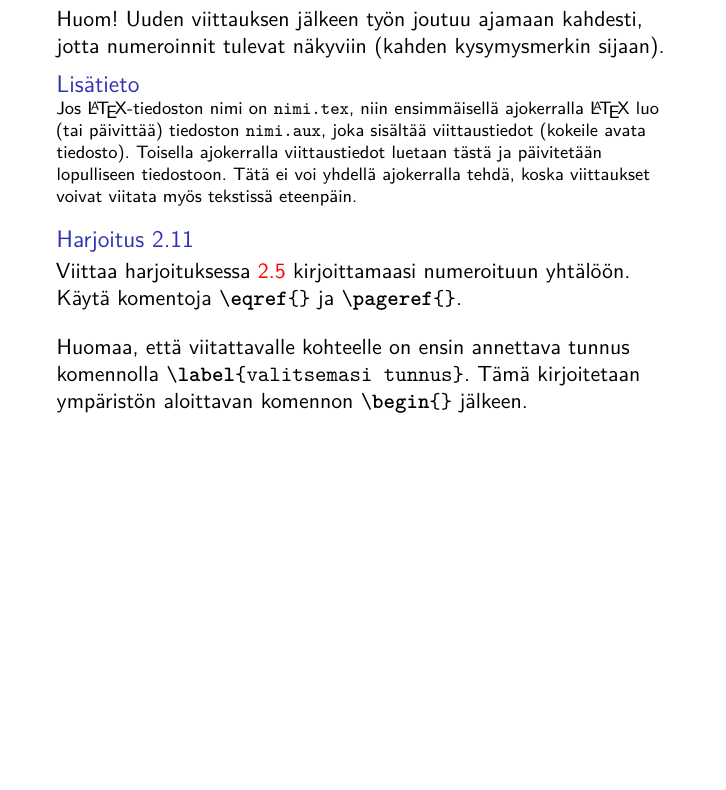
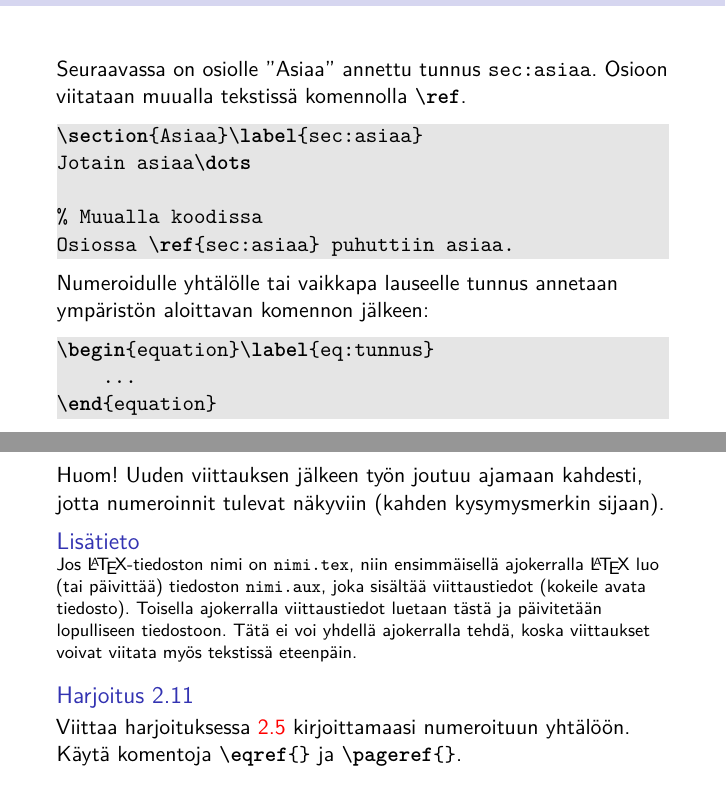
Before and after one commit to hruoho/latex-peruskurssi, a LaTeX thesis (slides.tex, which reads 2kerta.tex): part of page 54 of 62 before the commit and two parts of pages 54 and 55 of 63 after it, the two joined at a grey line, cut at the place of the change, the shorter picture padded with empty space. Compiled offline with pdfLaTeX.

Commit message:
label-esimerkki

```diff
--- a/2kerta.tex
+++ b/2kerta.tex
@@ -345,14 +345,33 @@ Komento \lstinline-\newtheorem{esim}{Esimerkki}- loisi ympäristön, jota käyte
 \end{fframe}
 
 \begin{fframe}
+    \frametitle{Esimerkki}
+    Seuraavassa on osiolle ''Asiaa'' annettu tunnus \cns{sec:asiaa}. Osioon viitataan muualla tekstissä komennolla \lstinline-\ref-.
+    \begin{lstlisting}
+\section{Asiaa}\label{sec:asiaa}
+Jotain asiaa\dots
+
+% Muualla koodissa
+Osiossa \ref{sec:asiaa} puhuttiin asiaa.<>
+    \end{lstlisting}
+    \pause
+    Numeroidulle yhtälölle tai vaikkapa lauseelle tunnus annetaan ympäristön aloittavan komennon jälkeen:
+    \begin{lstlisting}
+\begin{equation}\label{eq:tunnus}
+    ...
+\end{equation}<>
+    \end{lstlisting}
+\end{fframe}
+
+\begin{fframe}
     Huom! Uuden viittauksen jälkeen työn joutuu ajamaan kahdesti, jotta numeroinnit tulevat näkyviin (kahden kysymysmerkin sijaan).
     \begin{extra}
         Jos \LaTeX-tiedoston nimi on \cns{nimi.tex}, niin ensimmäisellä ajokerralla \LaTeX\ luo (tai päivittää) tiedoston \cns{nimi.aux}, joka sisältää viittaustiedot (kokeile avata tiedosto). Toisella ajokerralla viittaustiedot luetaan tästä ja päivitetään lopulliseen tiedostoon. Tätä ei voi yhdellä ajokerralla tehdä, koska viittaukset voivat viitata myös tekstissä eteenpäin.
     \end{extra}
     \begin{harj}
         Viittaa harjoituksessa \ref{viittausTehtava} kirjoittamaasi numeroituun yhtälöön. Käytä komentoja \lstinline-\eqref{}- ja \lstinline-\pageref{}-.
-        \vaihto
-        Huomaa, että viitattavalle kohteelle on ensin annettava tunnus komennolla \lstinline-\label{valitsemasi tunnus}-. Tämä kirjoitetaan ympäristön aloittavan komennon \lstinline-\begin{}- jälkeen.
+        %\vaihto
+        %Huomaa, että viitattavalle kohteelle on ensin annettava tunnus komennolla \lstinline-\label{valitsemasi tunnus}-. Tämä kirjoitetaan ympäristön aloittavan komennon \lstinline-\begin{}- jälkeen.
     \end{harj}
 \end{fframe}
 
```
